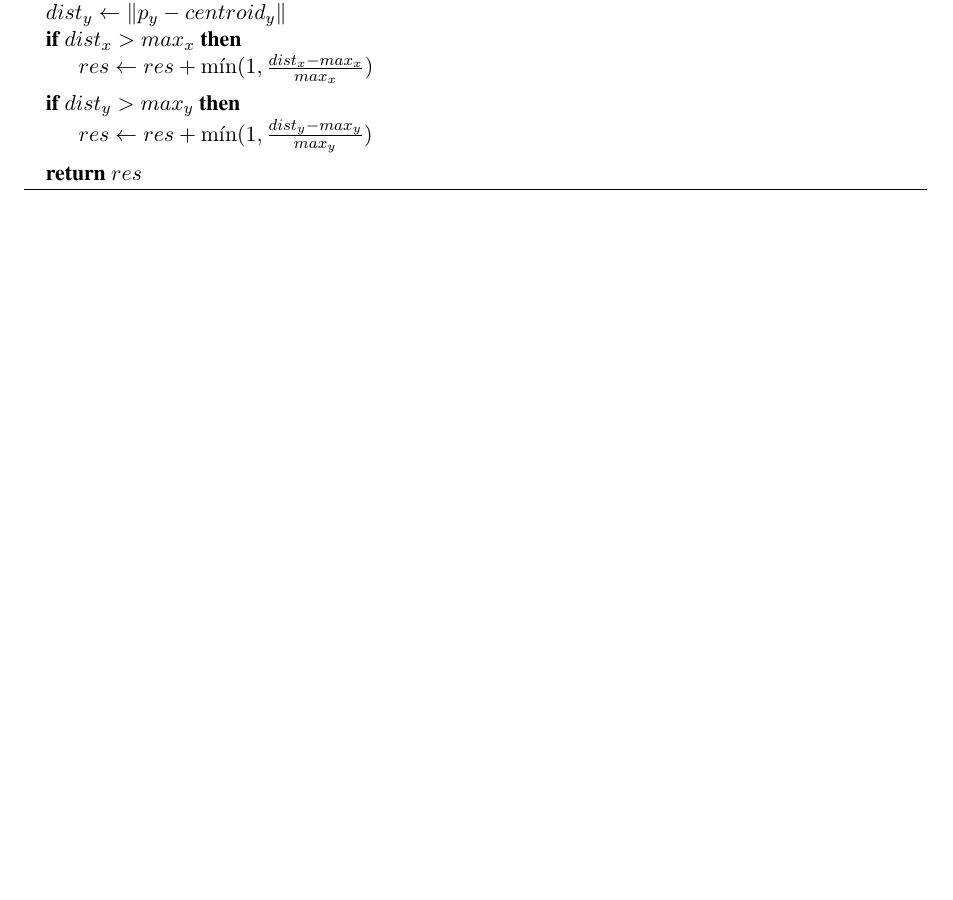
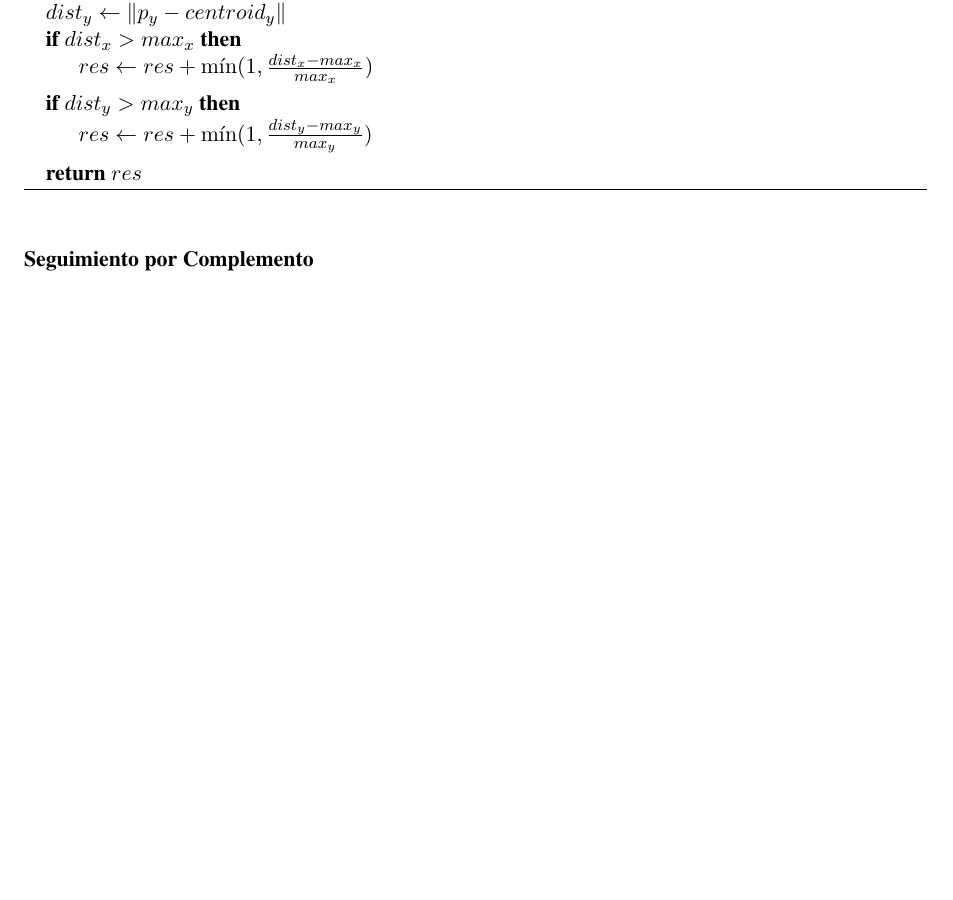
Before and after one commit to champo/proyecto-final, a LaTeX thesis (doc/outline.tex, which reads doc/parts/04-solution.tex): part of page 39 of 50, cut so that both start at the same text, the shorter picture padded with empty space. Compiled offline with pdfLaTeX.

```diff
--- a/doc/parts/04-solution.tex
+++ b/doc/parts/04-solution.tex
@@ -341,3 +341,8 @@
     \State \Return $res$
     \end{algorithmic}
 \end{algorithm}
+
+\subsubsection{Seguimiento por Complemento}
+
+%% TODO Champoman: Ni idea como llamarla a la subseccion.
+%% Dejo esto para que no te olvides ;)
```
